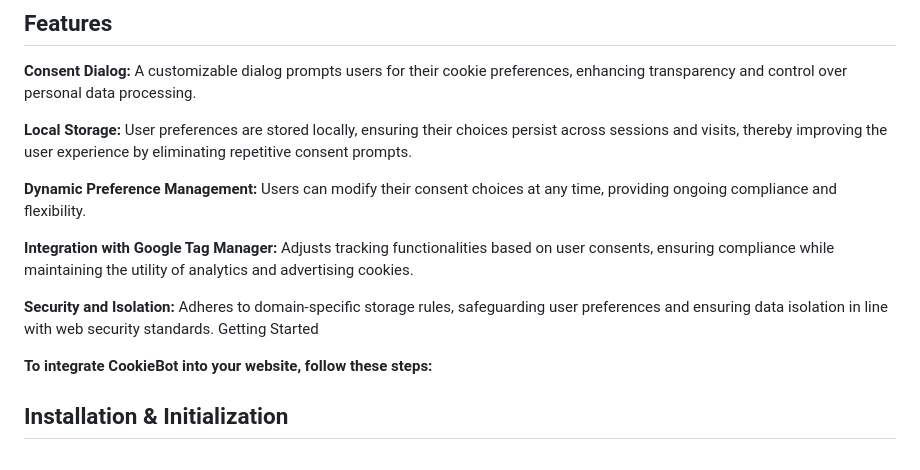
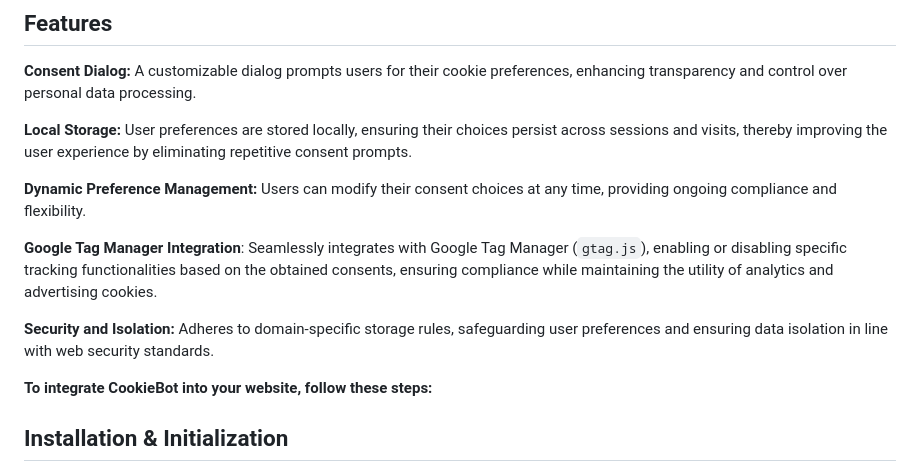
Before and after one commit to fer-projekt/cookie-fer, a Markdown page: README.md, the part around the change. Rendered like a GitHub page.

```diff
--- a/README.md
+++ b/README.md
@@ -8,10 +8,9 @@ CookieBot is a JavaScript-based solution designed to help website owners manage
 
 **Dynamic Preference Management:** Users can modify their consent choices at any time, providing ongoing compliance and flexibility.
 
-**Integration with Google Tag Manager:** Adjusts tracking functionalities based on user consents, ensuring compliance while maintaining the utility of analytics and advertising cookies.
+**Google Tag Manager Integration**: Seamlessly integrates with Google Tag Manager (`gtag.js`), enabling or disabling specific tracking functionalities based on the obtained consents, ensuring compliance while maintaining the utility of analytics and advertising cookies.
 
 **Security and Isolation:** Adheres to domain-specific storage rules, safeguarding user preferences and ensuring data isolation in line with web security standards.
-Getting Started
 
 **To integrate CookieBot into your website, follow these steps:**
 
```
